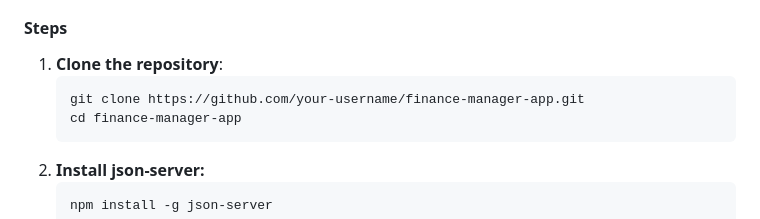
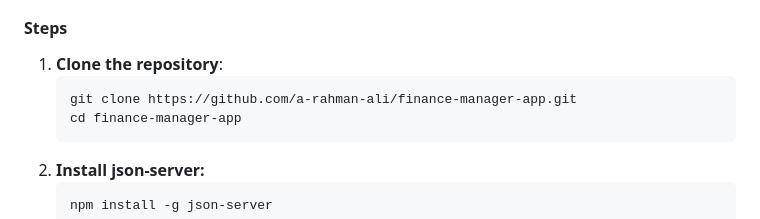
Before and after one commit to a-rahman-ali/finance-manager-app-typescript, a Markdown page: README.md, the part around the change. GitHub-like rendering.

````diff
--- a/README.md
+++ b/README.md
@@ -72,7 +72,7 @@ The **Personal Finance Manager** is a web application designed to help users man
 #### Steps
 1. **Clone the repository**:
    ```bash
-   git clone https://github.com/your-username/finance-manager-app.git
+   git clone https://github.com/a-rahman-ali/finance-manager-app.git
    cd finance-manager-app
 2. **Install json-server:**
     ```bash
````
